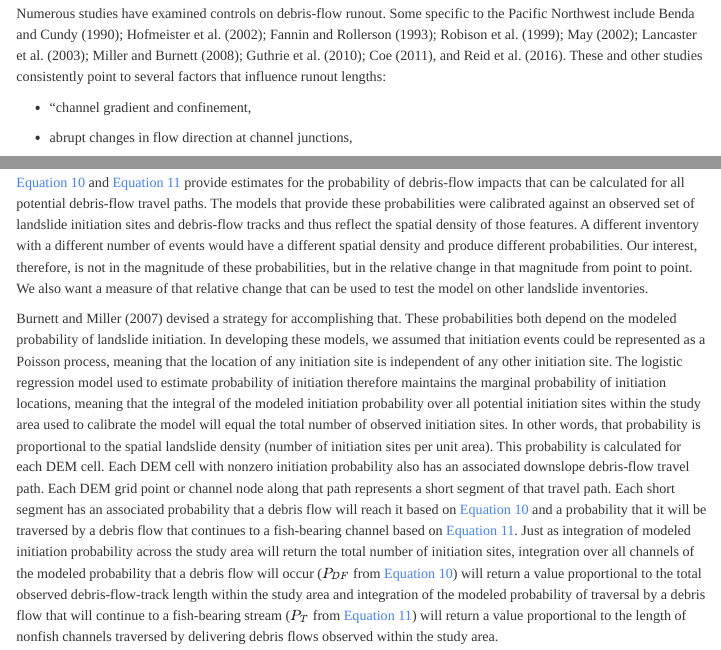
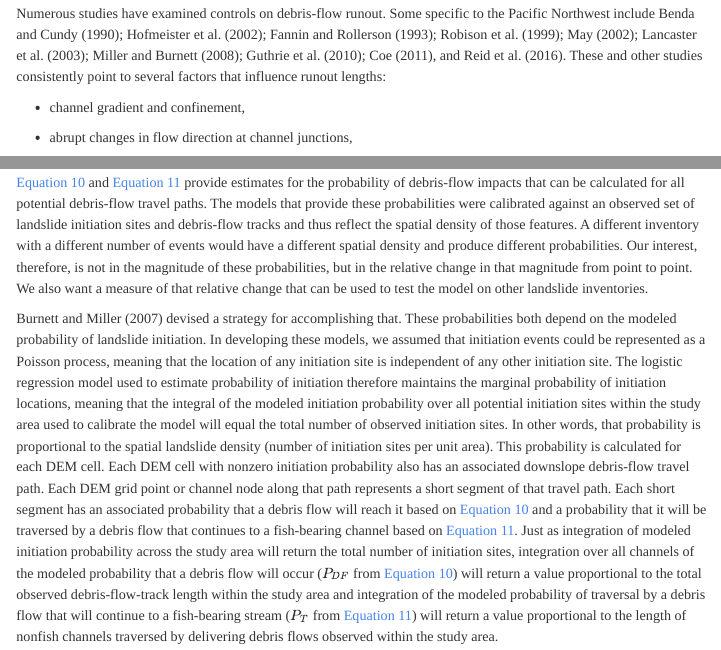
Before and after one commit to TerrainWorks-Seattle/TerrainWorksUtils, a Quarto document (analysis/PFA_runout_DOGAMI.qmd): the page in a window 1100 px wide, from 600 px down, and a second part further down, joined at a grey line. Rendered offline with R 4.5, knitr and Pandoc in place of Quarto, with nearby package versions; folded parts are opened; some code elsewhere in the file could not run offline; menus at the side of the page are left out.

Commit message:
PFA_runout_DOGAMI. Update

```diff
--- a/analysis/PFA_runout_DOGAMI.qmd
+++ b/analysis/PFA_runout_DOGAMI.qmd
@@ -2,11 +2,11 @@
 title: "PFA Debris-Flow Runout Analysis"
 author: "Dan Miller"
 format:
-  docx:
-    toc: true
-    number-sections: true
-    highlight-style: github
-    echo: false
+#  docx:
+#    toc: true
+#    number-sections: true
+#    highlight-style: github
+#    echo: false
   html:
     toc: true
     toc-float: true
@@ -88,7 +88,7 @@ The Miller-Burnett models identify the channels susceptible to direct impacts fr
 
 Numerous studies have examined controls on debris-flow runout. Some specific to the Pacific Northwest include Benda and Cundy [-@benda1990]; Hofmeister et al. [-@hofmeister2002]; Fannin and Rollerson [-@fannin1993]; Robison et al. [-@robison1999]; May [-@may2002]; Lancaster et al. [-@lancaster2003]; Miller and Burnett [-@miller2008]; Guthrie et al. [-@guthrie2010]; Coe [-@coe2011], and Reid et al. [-@reid2016]. These and other studies consistently point to several factors that influence runout lengths:
 
--   "channel gradient and confinement,
+-   channel gradient and confinement,
 
 -   abrupt changes in flow direction at channel junctions,
 
--- a/analysis/references.bib
+++ b/analysis/references.bib
@@ -1030,7 +1030,7 @@
 	langid = {en}
 }
 
-@article{turner2010a,
+@article{turner2010,
 	title = {Landslide densities associated with rainfall, stand age, and topography on forested landscapes, southwestern Washington, USA},
 	author = {Turner, Ted R. and Duke, Steven D. and Fransen, Brian R. and Reiter, Maryanne L. and Kroll, Andrew J. and Ward, Jim W. and Bach, Janette L. and Justice, Tiffany E. and Bilby, Robert E.},
 	year = {2010},
@@ -1044,3 +1044,259 @@
 	url = {http://dx.doi.org/10.1016/j.foreco.2010.01.051},
 	langid = {en}
 }
+
+@article{sidle1991a,
+	title = {A Conceptual Model of Changes in Root Cohesion in Response to Vegetation Management},
+	author = {Sidle, Roy C.},
+	year = {1991},
+	month = {01},
+	date = {1991-01},
+	journal = {Journal of Environmental Quality},
+	pages = {43--52},
+	volume = {20},
+	number = {1},
+	doi = {10.2134/jeq1991.00472425002000010009x},
+	url = {http://dx.doi.org/10.2134/jeq1991.00472425002000010009x},
+	langid = {en}
+}
+
+@inbook{swanston1976,
+        title = {Timber harvesting, mass erosion, and steepland forest geomorphology in the Pacific Northwest},
+        author = {Swanston, D. N. and Swanson, F. J.},
+        year = {1976},
+        booktitle = {Geomorphology and Engineering},
+        publisher = {Dowden, Hutchinson & Ross, Inc.},
+        pages = {199-221}
+}
+
+@article{dunne1991,
+        title = {Stochastic aspects of the relations between cliimate, hydrology and landform evolution},
+        author = {Dunne, T.},
+        year = {1991},
+        journal = {Transactions, Japanese Geomorphological Union},
+        volume = {12},
+        number = {1},
+        pages = {1--24}
+}
+
+@article{Amaranthus1985,
+        title = {Logging and forest roads rleated to increased dibris slides in Southwestern Oregon},
+        author = {Amaranthus, M. P. and Rice, R. M. and Barr, N. R. and Ziemer, R. R.},
+        year = {1985},
+        journal = {Journal of Forestry},
+        volume = {83},
+        number = {4},
+        pages = {229--233},
+        url = {https://academic.oup.com/jof/article-abstract/83/4/229/4644293}
+}
+
+@techreport{Gucinski2001,
+        title = {Forest roads: a synthesis of scientific information, General Technical Report PNW-GTR-509},
+        author = {Gucinski, H. and Furniss, M. J. and Ziemer, R. R. and Brookes, M. H.},
+        institution = {US Department of Agriculture, Forest Service, Pacific Northwest Research Station},
+        year = {2001}
+}
+
+@book{Florinsky2016,
+        author = {Florinsky, I. V.},
+        title = {Digital Terrain Analysis in Soil Science and Geology},
+        publisher = {Academic Press, Elsevier},
+        year = {2016}
+}
+
+@article{shi2007,
+        author = {Shi, X. and Zhu, A. and Burt, J. and Choi, W. and Wang, R. and Pei, T. and Li, B. and Qin, C.},
+        title = {An experiment using a circular neighborhood to calculate slope gradient from a DEM},
+        journal = {Photogrammetric Engineering & Remote Sensing},
+        year = {2007},
+        volume = {73},
+        number = {2},
+        pages = {143--154}
+}
+
+@article{wilson2007,
+	title = {Comparison of the performance of flow-routing algorithms used in GIS-based hydrologic analysis},
+	author = {Wilson, John P. and Lam, Christine S. and Deng, Yongxin},
+	year = {2007},
+	date = {2007},
+	journal = {Hydrological Processes},
+	pages = {1026--1044},
+	volume = {21},
+	number = {8},
+	doi = {10.1002/hyp.6277},
+	url = {http://dx.doi.org/10.1002/hyp.6277},
+	langid = {en}
+}
+
+@inbook{wilson2008,
+        author = {Wilson, J. P. and Aggett, G. and Yongxin, D. and Lam, C. S.},
+        title = {Water in the landscape: a review of contemporary flow routing algorithms},
+        booktitle = {Advances in Digital Terrain Analysis},
+        publisher = {Springer},
+        year = {2008},
+        pages = {213--236}
+}
+@article{tarboton1997b,
+	title = {A new method for the determination of flow directions and upslope areas in grid digital elevation models},
+	author = {Tarboton, David G.},
+	year = {1997},
+	month = {02},
+	date = {1997-02},
+	journal = {Water Resources Research},
+	pages = {309--319},
+	volume = {33},
+	number = {2},
+	doi = {10.1029/96wr03137},
+	url = {http://dx.doi.org/10.1029/96WR03137},
+	langid = {en}
+}
+
+@article{riihimäki2021a,
+	title = {Topographic Wetness Index as a Proxy for Soil Moisture: The Importance of Flow{-}Routing Algorithm and Grid Resolution},
+	author = {{Riihimäki}, H. and Kemppinen, J. and {Kopecký}, M. and Luoto, M.},
+	year = {2021},
+	month = {10},
+	date = {2021-10},
+	journal = {Water Resources Research},
+	volume = {57},
+	number = {10},
+	doi = {10.1029/2021wr029871},
+	url = {http://dx.doi.org/10.1029/2021WR029871},
+	langid = {en}
+}
+
+@techreport{upsag2006,
+    title = {Landslide Hazard Zonation Project Protocol},
+	author = {Upslope Processes Science Advisory Group,},
+	institution = {Cooperative Monitoring, Evaluation, And Research committee of the Washington Forest Practices Board},
+	year = {2006},
+	ulr = {https://www.dnr.wa.gov/Publications/fp_lhz_protocol_v2_1_final.pdf}
+}
+@article{marc2019,
+	title = {Spatial Patterns of Storm{-}Induced Landslides and Their Relation to Rainfall Anomaly Maps},
+	author = {Marc, Odin and Gosset, Marielle and Saito, Hitoshi and Uchida, Taro and Malet, {Jean{-}Philippe}},
+	year = {2019},
+	month = {10},
+	date = {2019-10-28},
+	journal = {Geophysical Research Letters},
+	pages = {11167--11177},
+	volume = {46},
+	number = {20},
+	doi = {10.1029/2019gl083173},
+	url = {http://dx.doi.org/10.1029/2019gl083173},
+	langid = {en}
+}
+
+@article{reid2003,
+	title = {Magnitude and frequency of landsliding in a large New Zealand catchment},
+	author = {Reid, L.M and Page, M.J},
+	year = {2003},
+	month = {01},
+	date = {2003-01},
+	journal = {Geomorphology},
+	pages = {71--88},
+	volume = {49},
+	number = {1-2},
+	doi = {10.1016/s0169-555x(02)00164-2},
+	url = {http://dx.doi.org/10.1016/S0169-555X(02)00164-2},
+	langid = {en}
+}
+
+@article{thomas2023,
+	title = {The Rainfall Intensity{-}Duration Control of Debris Flows After Wildfire},
+	author = {Thomas, Matthew A. and Lindsay, Donald N. and Cavagnaro, David B. and Kean, Jason W. and McCoy, Scott W. and Graber, Andrew P.},
+	year = {2023},
+	month = {05},
+	date = {2023-05-23},
+	journal = {Geophysical Research Letters},
+	volume = {50},
+	number = {10},
+	doi = {10.1029/2023gl103645},
+	url = {http://dx.doi.org/10.1029/2023GL103645},
+	langid = {en}
+}
+
+@inproceedings{pack1998,
+    author = {Pack, R. T. and Tarboton D. G. and Goodwing, C. N.},
+    title = {The SINMAP approach to terrain stability mapping},
+	booktitle = {8th Congress of the International Association of Engineering Geology},
+	year = {1998},
+	url = {https://digitalcommons.usu.edu/cee_facpub/2583/}
+}
+
+@article{swanson1975a,
+	title = {Impact of clear-cutting and road construction on soil erosion by landslides in the western Cascade Range, Oregon},
+	author = {Swanson, F. J. and Dyrness, C. T.},
+	year = {1975},
+	date = {1975},
+	journal = {Geology},
+	pages = {393},
+	volume = {3},
+	number = {7},
+	doi = {10.1130/0091-7613(1975)3<393:iocarc>2.0.co;2},
+	url = {http://dx.doi.org/10.1130/0091-7613(1975)3<393:IOCARC>2.0.CO;2},
+	langid = {en}
+}
+
+@article{strauch2018a,
+	title = {A hydroclimatological approach to predicting regional landslide probability using Landlab},
+	author = {Strauch, Ronda and Istanbulluoglu, Erkan and Nudurupati, Sai Siddhartha and Bandaragoda, Christina and Gasparini, Nicole M. and Tucker, Gregory E.},
+	year = {2018},
+	month = {02},
+	date = {2018-02-07},
+	journal = {Earth Surface Dynamics},
+	pages = {49--75},
+	volume = {6},
+	number = {1},
+	doi = {10.5194/esurf-6-49-2018},
+	url = {http://dx.doi.org/10.5194/esurf-6-49-2018},
+	langid = {en}
+}
+
+@article{schmidt2001a,
+	title = {The variability of root cohesion as an influence on shallow landslide susceptibility in the Oregon Coast Range},
+	author = {Schmidt, K M and Roering, J J and Stock, J D and Dietrich, W E and Montgomery, D R and Schaub, T},
+	year = {2001},
+	month = {10},
+	date = {2001-10-01},
+	journal = {Canadian Geotechnical Journal},
+	pages = {995--1024},
+	volume = {38},
+	number = {5},
+	doi = {10.1139/t01-031},
+	url = {http://dx.doi.org/10.1139/t01-031},
+	langid = {en}
+}
+
+@article{goetz2015a,
+	title = {Forest harvesting is associated with increased landslide activity during an extreme rainstorm on Vancouver Island, Canada},
+	author = {Goetz, J. N. and Guthrie, R. H. and Brenning, A.},
+	year = {2015},
+	month = {06},
+	date = {2015-06-22},
+	journal = {Natural Hazards and Earth System Sciences},
+	pages = {1311--1330},
+	volume = {15},
+	number = {6},
+	doi = {10.5194/nhess-15-1311-2015},
+	url = {http://dx.doi.org/10.5194/nhess-15-1311-2015},
+	langid = {en}
+}
+
+@article{Yordanov2020,
+    author = {Yordanov, V. and Brovelli, M. A.},
+	title = {Comparing model performance metrics for landslide susceptibility mapping},
+	journal = {International Archives of the Photogrammetry, Remote Sensing and Spatial Information Sciences},
+	volume = {43},
+	number = {3},
+	pages = {1277--1284}
+}
+
+@article{Chung2003,
+    author = {Chung, C. and Fabbri, A. G.},
+	title = {Validation of spatial prediction models for landslide hazard mapping},
+	journal = {Natural Hazards},
+	volume = {30},
+	pages = {451--472},
+	url = {https://www.researchgate.net/profile/Andrea-Fabbri-3/publication/226802573_Validation_of_Spatial_Prediction_Models_for_Landslide_Hazard_Mapping/links/00b49536d1d2219c6b000000/Validation-of-Spatial-Prediction-Models-for-Landslide-Hazard-Mapping.pdf}
+}
```
